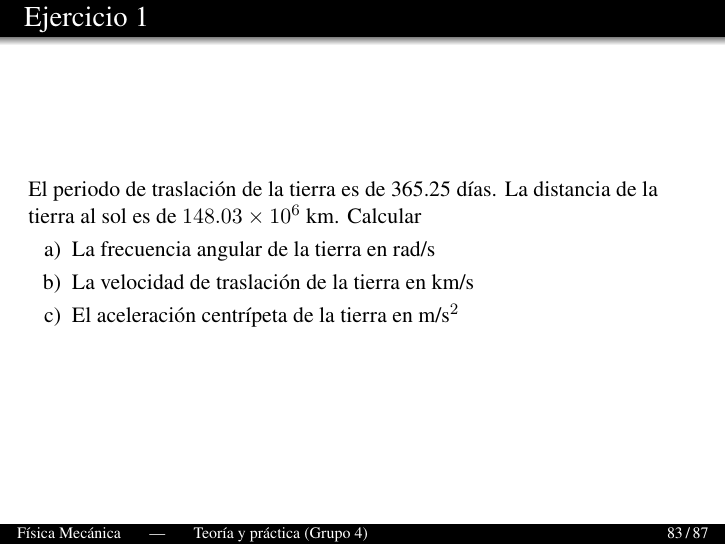
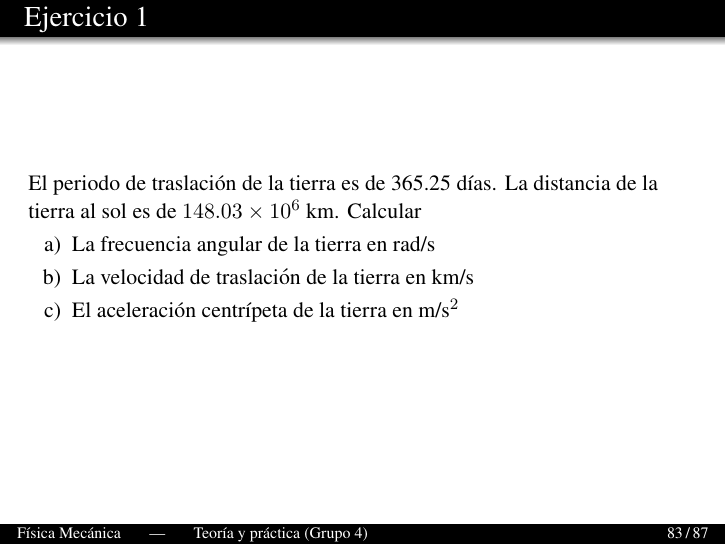
Before and after one commit to diego-riosp/mechanics-202502, LaTeX slides (main.tex, which reads slides.tex): page 83 of 87. Compiled offline with pdfLaTeX.

Commit message:
Updates from Overleaf

```diff
--- a/slides.tex
+++ b/slides.tex
@@ -1204,7 +1204,7 @@ lanzamiento. ¿Cae la pelota dentro de la caja?
 \end{frame}
 
 \begin{frame}{Ejercicio 1}
-    \item El periodo de traslación de la tierra es de 365.25 días. La distancia de la tierra al sol es de $148.03\times 10^6$ km. Calcular
+    El periodo de traslación de la tierra es de 365.25 días. La distancia de la tierra al sol es de $148.03\times 10^6$ km. Calcular
 	    \begin{itemize}
 	        \item[a)] La frecuencia angular de la tierra en rad/s
 	        \item[b)] La velocidad de traslación de la tierra en km/s
```
